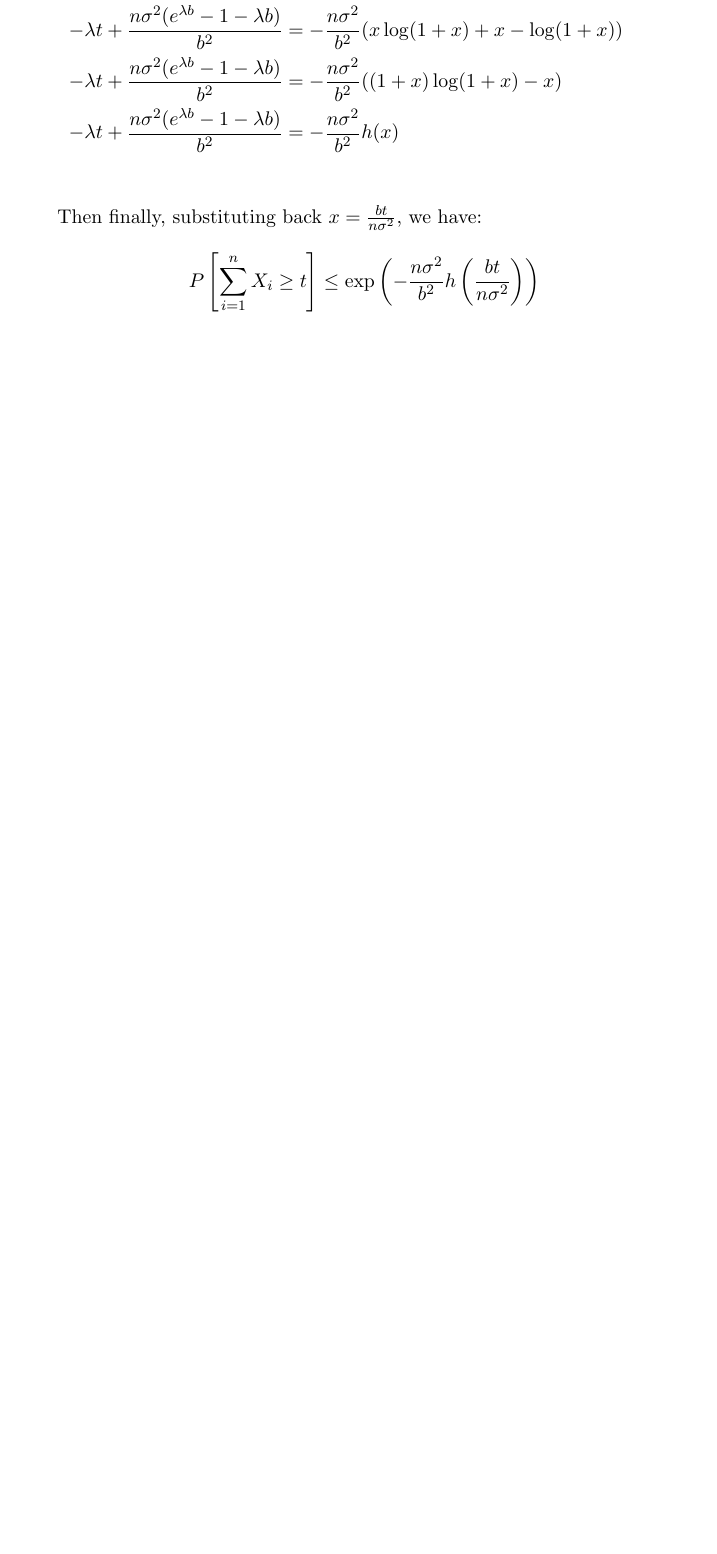
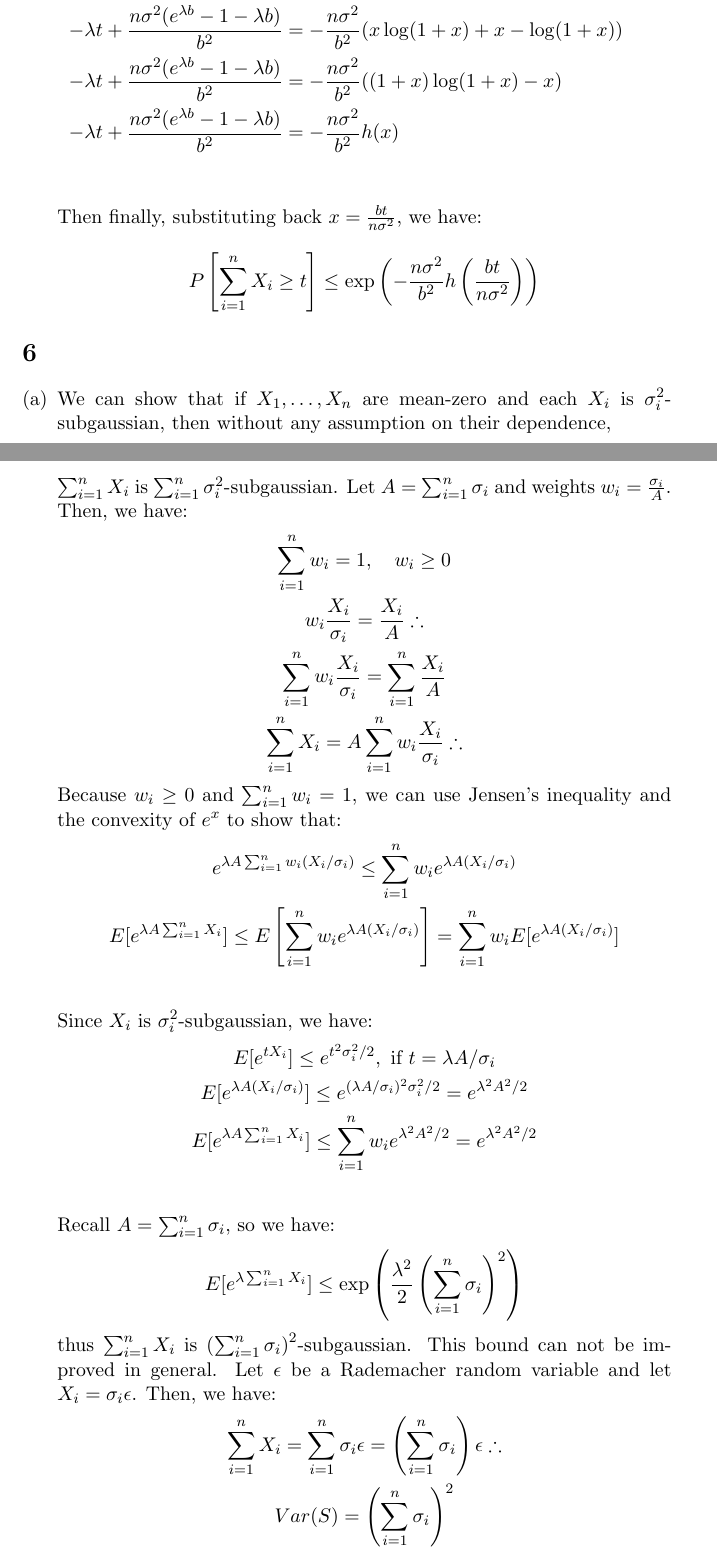
Before and after one commit to TangyKiwi/DSC-242, a LaTeX problem sheet (HW1/HW1.tex): part of page 8 of 8 before the commit and two parts of pages 8 and 9 of 11 after it, the two joined at a grey line, cut so that both start at the same text, the shorter picture padded with empty space. Compiled offline with pdfLaTeX.

Commit message:
Finish HW1

```diff
--- a/HW1/HW1.tex
+++ b/HW1/HW1.tex
@@ -282,3 +282,39 @@ sum the geometric series using $r = \frac{|\lambda| b}{3}$:
     \]
 \end{enumerate}
 
+\section{}
+\begin{enumerate}[(a)]
+    \item We can show that if $X_1, \dots, X_n$ are mean-zero and each $X_i$ is
+    $\sigma_i^2$-subgaussian, then without any assumption on their dependence, \\
+    $\sum_{i=1}^n X_i$ is $\sum_{i=1}^n \sigma_i^2$-subgaussian.
+    Let $A = \sum_{i=1}^n \sigma_i$ and weights $w_i = \frac{\sigma_i}{A}$.
+    Then, we have:
+    \begin{gather*}
+        \sum_{i=1}^n w_i = 1, \quad w_i \geq 0 \\
+        w_i\frac{X_i}{\sigma_i} = \frac{X_i}{A} \therefore \\
+        \sum_{i=1}^n w_i\frac{X_i}{\sigma_i} = \sum_{i=1}^n \frac{X_i}{A} \\
+        \sum_{i=1}^n X_i = A \sum_{i=1}^n w_i\frac{X_i}{\sigma_i} \therefore
+    \end{gather*}
+    Because $w_i \geq 0$ and $\sum_{i=1}^n w_i = 1$, we can use Jensen's inequality
+    and the convexity of $e^x$ to show that:
+    \begin{gather*}
+        e^{\lambda A \sum_{i=1}^n w_i(X_i/\sigma_i)} \leq \sum_{i=1}^n w_i e^{\lambda A (X_i/\sigma_i)} \\
+        E[e^{\lambda A \sum_{i=1}^n X_i}] \leq E\left[\sum_{i=1}^n w_i e^{\lambda A (X_i/\sigma_i)}\right] = \sum_{i=1}^n w_i E[e^{\lambda A (X_i/\sigma_i)}] \\
+    \end{gather*}
+    Since $X_i$ is $\sigma_i^2$-subgaussian, we have:
+    \begin{gather*}
+        E[e^{tX_i}] \leq e^{t^2\sigma_i^2/2}, \text{ if } t = \lambda A / \sigma_i \\
+        E[e^{\lambda A (X_i/\sigma_i)}] \leq e^{(\lambda A / \sigma_i)^2\sigma_i^2/2} = e^{\lambda^2 A^2/2} \\
+        E[e^{\lambda A \sum_{i=1}^n X_i}] \leq \sum_{i=1}^n w_i e^{\lambda^2 A^2/2} = e^{\lambda^2 A^2/2} \\
+    \end{gather*}
+    Recall $A = \sum_{i=1}^n \sigma_i$, so we have:
+    \[
+        E[e^{\lambda \sum_{i=1}^n X_i}] \leq \exp\left(\frac{\lambda^2}{2} \left(\sum_{i=1}^n \sigma_i\right)^2\right)
+    \]
+    thus $\sum_{i=1}^n X_i$ is $\left(\sum_{i=1}^n \sigma_i\right)^2$-subgaussian.
+    This bound can not be improved in general. Let $\epsilon$ be a Rademacher
+    random variable and let $X_i = \sigma_i \epsilon$. Then, we have:
+    \begin{gather*}
+        \sum_{i=1}^n X_i = \sum_{i=1}^n \sigma_i \epsilon = \left(\sum_{i=1}^n \sigma_i\right) \epsilon \therefore \\
+        Var(S) = \left(\sum_{i=1}^n \sigma_i\right)^2
+    \end{gather*}
```
Also changed, not shown: HW1/HW1.pdf, HW1/HW1.tex (61 more changed lines), 3 other files.
